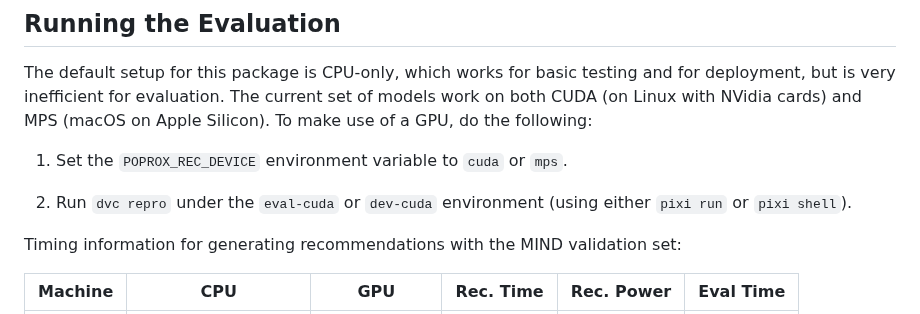
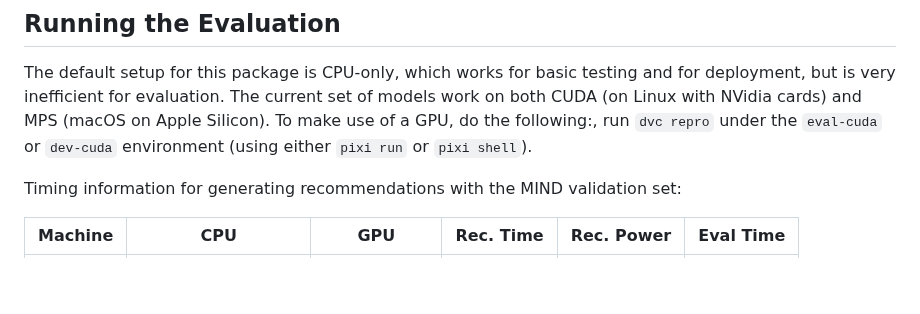
Before and after one commit to CCRI-POPROX/poprox-recommender, a Markdown page: README.md, the part around the change. GitHub-like rendering; blank space fills up the shorter version.

```diff
--- a/README.md
+++ b/README.md
@@ -243,12 +243,8 @@ $ curl -X POST -H "Content-Type: application/json" -d @tests/request_data/basic-
 The default setup for this package is CPU-only, which works for basic testing
 and for deployment, but is very inefficient for evaluation.  The current set of
 models work on both CUDA (on Linux with NVidia cards) and MPS (macOS on Apple
-Silicon).  To make use of a GPU, do the following:
-
-1.  Set the `POPROX_REC_DEVICE` environment variable to `cuda` or `mps`.
-
-2.  Run `dvc repro` under the `eval-cuda` or `dev-cuda` environment (using
-    either `pixi run` or `pixi shell`).
+Silicon).  To make use of a GPU, do the following:, run `dvc repro` under the
+`eval-cuda` or `dev-cuda` environment (using either `pixi run` or `pixi shell`).
 
 Timing information for generating recommendations with the MIND validation set:
 
```
